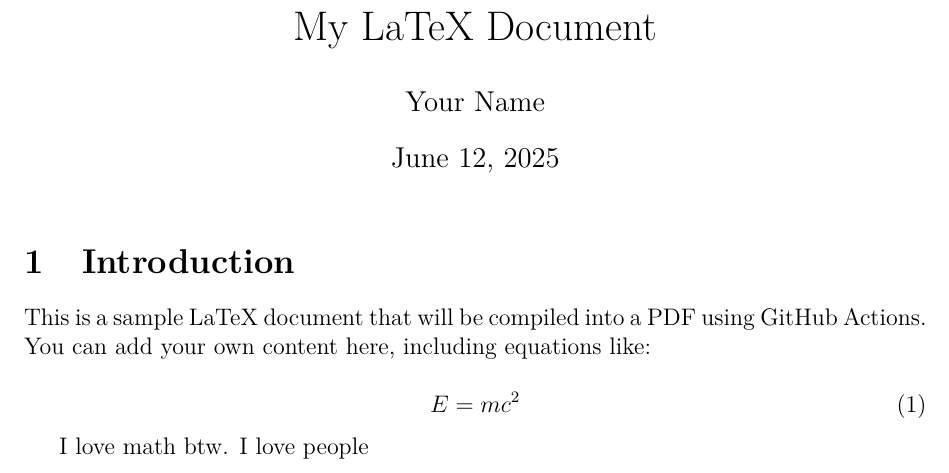
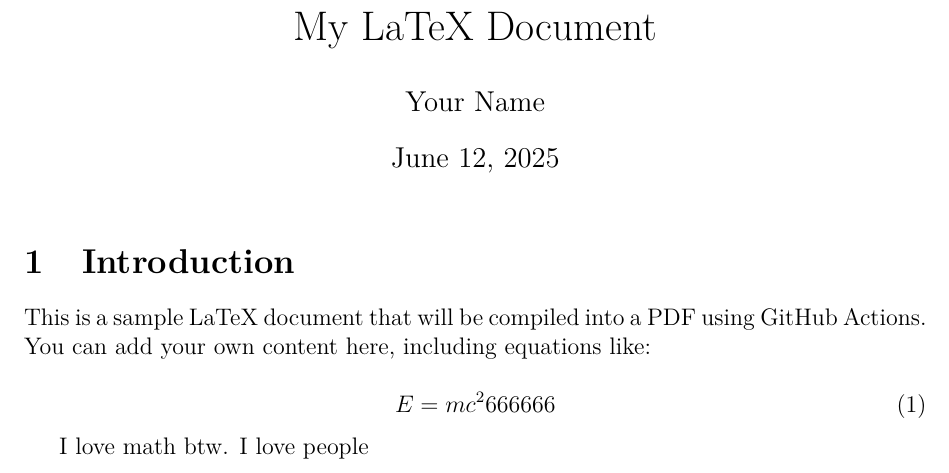
Before and after one commit to AmazingBoBoy/AmazingBoBoy.github.io, a LaTeX document (main.tex): part of the page, cut so that both start at the same text. Compiled offline with pdfLaTeX.

Commit message:
Update main.tex

```diff
--- a/main.tex
+++ b/main.tex
@@ -30,7 +30,7 @@ This is a sample LaTeX document that will be compiled into a PDF using GitHub Ac
 
 % Including a sample equation
 \begin{equation}
-E = mc^2
+E = mc^2 666666
 \end{equation}
 
 I love math btw. I love people
```
